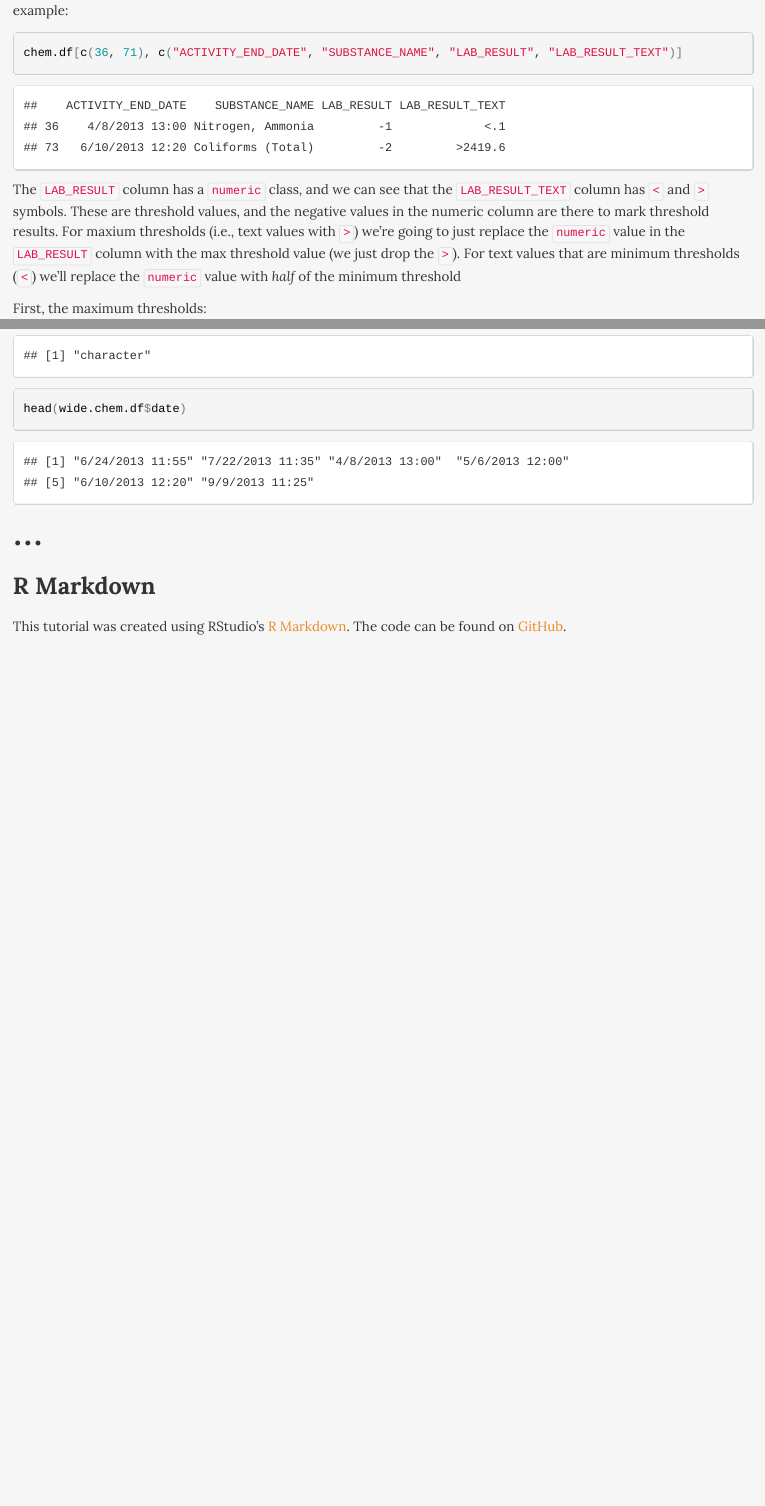
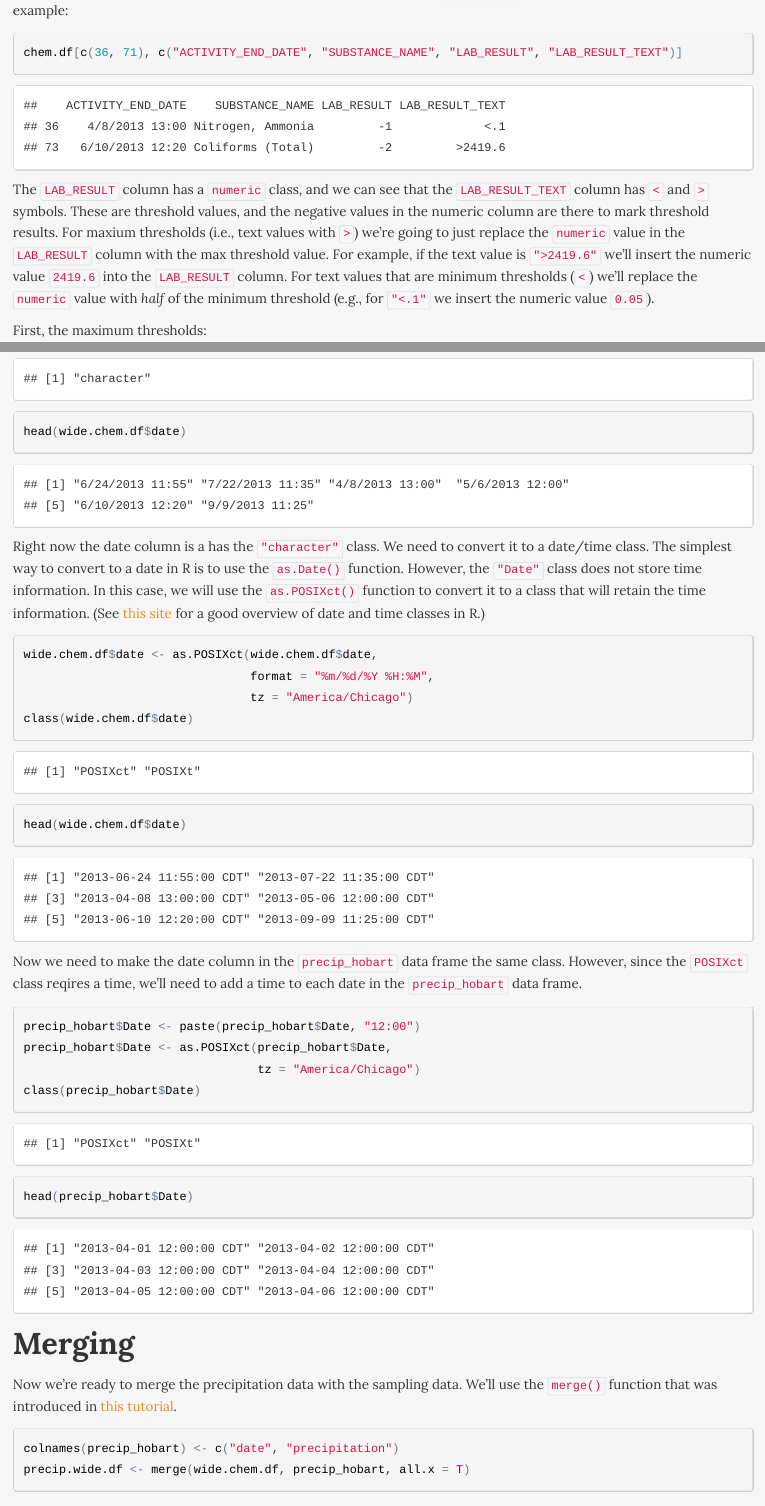
Before and after one commit to NateByers/precipRidem, an R Markdown document (precipRidem.Rmd): the page in a window 1100 px wide, from 1670 px down before the commit and from 1650 px down after it, so that both start at the same text, and a second part further down, joined at a grey line. The pictures show the output file precipRidem.html that the author committed with the source, opened offline.

Commit message:
Added merging section

````diff
--- a/precipRidem.Rmd
+++ b/precipRidem.Rmd
@@ -99,9 +98,11 @@ The `LAB_RESULT` column has a `numeric` class, and we can see that the `LAB_RESU
 column has `<` and `>` symbols. These are threshold values, and the negative values
 in the numeric column are there to mark threshold results. For maxium thresholds
 (i.e., text values with `>`) we're going to just replace the `numeric` value in
-the `LAB_RESULT` column with the max threshold value (we just drop the `>`).
-For text values that are minimum thresholds (`<`) we'll replace the `numeric`
-value with _half_ of the minimum threshold
+the `LAB_RESULT` column with the max threshold value. For example, if the text
+value is `">2419.6"` we'll insert the numeric value `2419.6` into the `LAB_RESULT`
+column. For text values that are minimum thresholds (`<`) we'll replace the `numeric`
+value with _half_ of the minimum threshold (e.g., for `"<.1"` we insert the
+numeric value `0.05`).
 
 First, the maximum thresholds:
 
@@ -223,11 +224,53 @@ First we look at the date column in the `wide.chem.df` data frame.
 class(wide.chem.df$date)
 head(wide.chem.df$date)
 ```
+
+Right now the date column is a has the `"character"` class. We need to convert it to
+a date/time class. The simplest way to convert to a date in R is to use the
+`as.Date()` function. However, the `"Date"` class does not store time information.
+In this case, we will use the `as.POSIXct()` function to convert it to a class
+that will retain the time information. (See
+<a href="https://www.stat.berkeley.edu/classes/s133/dates.html" target="_blank">this site</a>
+for a good overview of date and time classes in R.)
+
+```{r}
+wide.chem.df$date <- as.POSIXct(wide.chem.df$date,
+                                format = "%m/%d/%Y %H:%M",
+                                tz = "America/Chicago")
+class(wide.chem.df$date)
+head(wide.chem.df$date)
+```
+
+Now we need to make the date column in the `precip_hobart` data frame the same
+class. However, since the `POSIXct` class reqires a time, we'll need to add a time
+to each date in the `precip_hobart` data frame.
+
+```{r}
+precip_hobart$Date <- paste(precip_hobart$Date, "12:00")
+precip_hobart$Date <- as.POSIXct(precip_hobart$Date,
+                                 tz = "America/Chicago")
+class(precip_hobart$Date)
+head(precip_hobart$Date)
+```
+
+
+## Merging
+
+Now we're ready to merge the precipitation data with the sampling data. We'll
+use the `merge()` function that was introduced in <a href="http://rpubs.com/NateByers/manipRidem"
+target="_blank">this tutorial</a>.
+
+```{r}
+colnames(precip_hobart) <- c("date", "precipitation")
+precip.wide.df <- merge(wide.chem.df, precip_hobart, all.x = T)
+```
+
+
 ...
 -------------------------------------------------------------------------------
 
+
 ### R Markdown
-
 
 This tutorial was created using RStudio's <a href="http://rmarkdown.rstudio.com/"
 target="_blank">R Markdown</a>. The code can be found on <a href="https://github.com/NateByers/precipRidem"
````
Also changed, not shown: precipRidem.html, precipRidem.Rmd (39 more changed lines).
